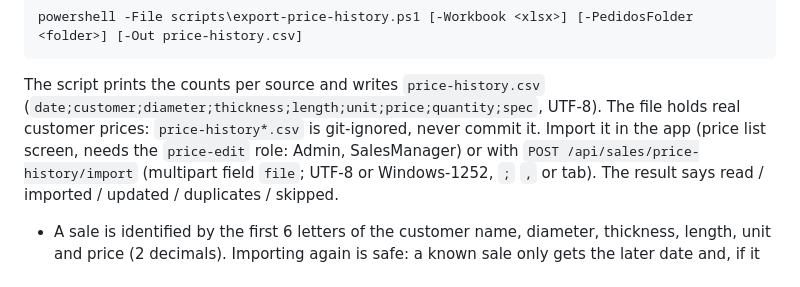
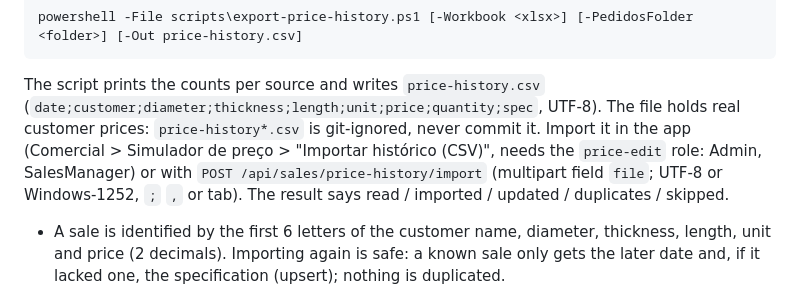
Before and after one commit to Riosxls/sidergest, a Markdown page: docs/OPERATIONS.md, the part around the change. Drawn GitHub-style.

````diff
--- a/docs/OPERATIONS.md
+++ b/docs/OPERATIONS.md
@@ -205,7 +205,7 @@ powershell -File scripts\export-price-history.ps1 [-Workbook <xlsx>] [-PedidosFo
 ```
 
 The script prints the counts per source and writes `price-history.csv` (`date;customer;diameter;thickness;length;unit;price;quantity;spec`, UTF-8).
-The file holds real customer prices: `price-history*.csv` is git-ignored, never commit it. Import it in the app (price list screen, needs the
+The file holds real customer prices: `price-history*.csv` is git-ignored, never commit it. Import it in the app (Comercial > Simulador de preço > "Importar histórico (CSV)", needs the
 `price-edit` role: Admin, SalesManager) or with `POST /api/sales/price-history/import` (multipart field `file`; UTF-8 or Windows-1252, `;` `,` or tab).
 The result says read / imported / updated / duplicates / skipped.
 
````
Also changed, not shown: docs/SIMULADOR-DE-PRECO.md (added, +190 -0 lines).
